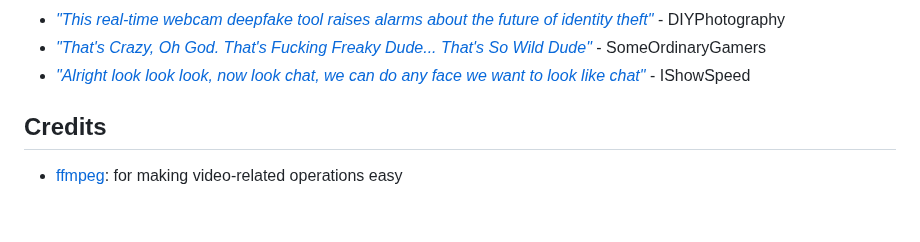
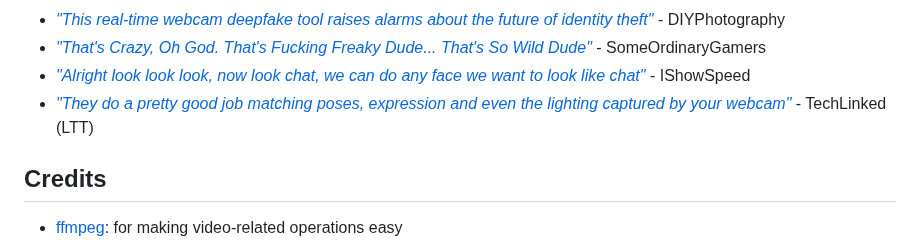
Before and after one commit to hacksider/Deep-Live-Cam, a Markdown page: README.md, the part around the change. Drawn GitHub-style; blank space fills up the shorter version.

Commit message:
Add techlinked link

```diff
--- a/README.md
+++ b/README.md
@@ -347,6 +347,8 @@ Looking for a CLI mode? Using the -s/--source argument will make the run program
  - [*"This real-time webcam deepfake tool raises alarms about the future of identity theft"*](https://www.diyphotography.net/this-real-time-webcam-deepfake-tool-raises-alarms-about-the-future-of-identity-theft/) - DIYPhotography
  - [*"That's Crazy, Oh God. That's Fucking Freaky Dude... That's So Wild Dude"*](https://www.youtube.com/watch?time_continue=1074&v=py4Tc-Y8BcY) - SomeOrdinaryGamers
  - [*"Alright look look look, now look chat, we can do any face we want to look like chat"*](https://www.youtube.com/live/mFsCe7AIxq8?feature=shared&t=2686) - IShowSpeed
+ - [*"They do a pretty good job matching poses, expression and even the lighting captured by your webcam"*](https://www.youtube.com/watch?v=wnCghLjqv3s&t=551s) - TechLinked (LTT)
+
 
 ## Credits
 
```
